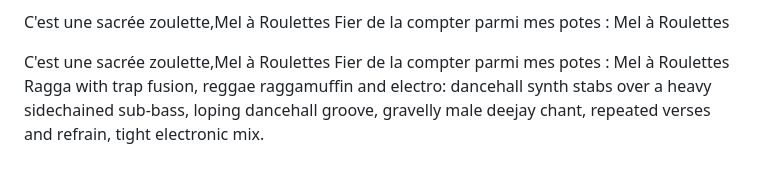
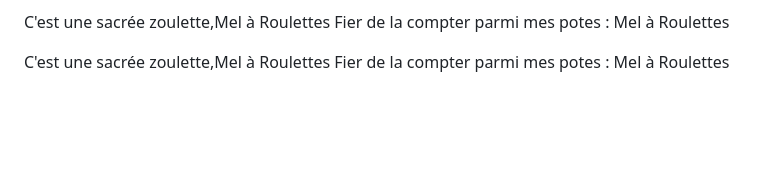
Before and after one commit to antikommai-lab/Algecos-Prods, a Markdown page: lyrics/Mel à Roulettes.md, the part around the change. Rendered like a GitHub page; blank space fills up the shorter version.

Commit message:
lyrics : Mel à Roulettes

```diff
--- a/lyrics/Mel à Roulettes.md
+++ b/lyrics/Mel à Roulettes.md
@@ -85,4 +85,3 @@ J'ai kiffé découvrir toutes ses différentes facettes
 
 C'est une sacrée zoulette,Mel à Roulettes
  Fier de la compter parmi mes potes : Mel à Roulettes
-Ragga with trap fusion, reggae raggamuffin and electro: dancehall synth stabs over a heavy sidechained sub-bass, loping dancehall groove, gravelly male deejay chant, repeated verses and refrain, tight electronic mix.
```
